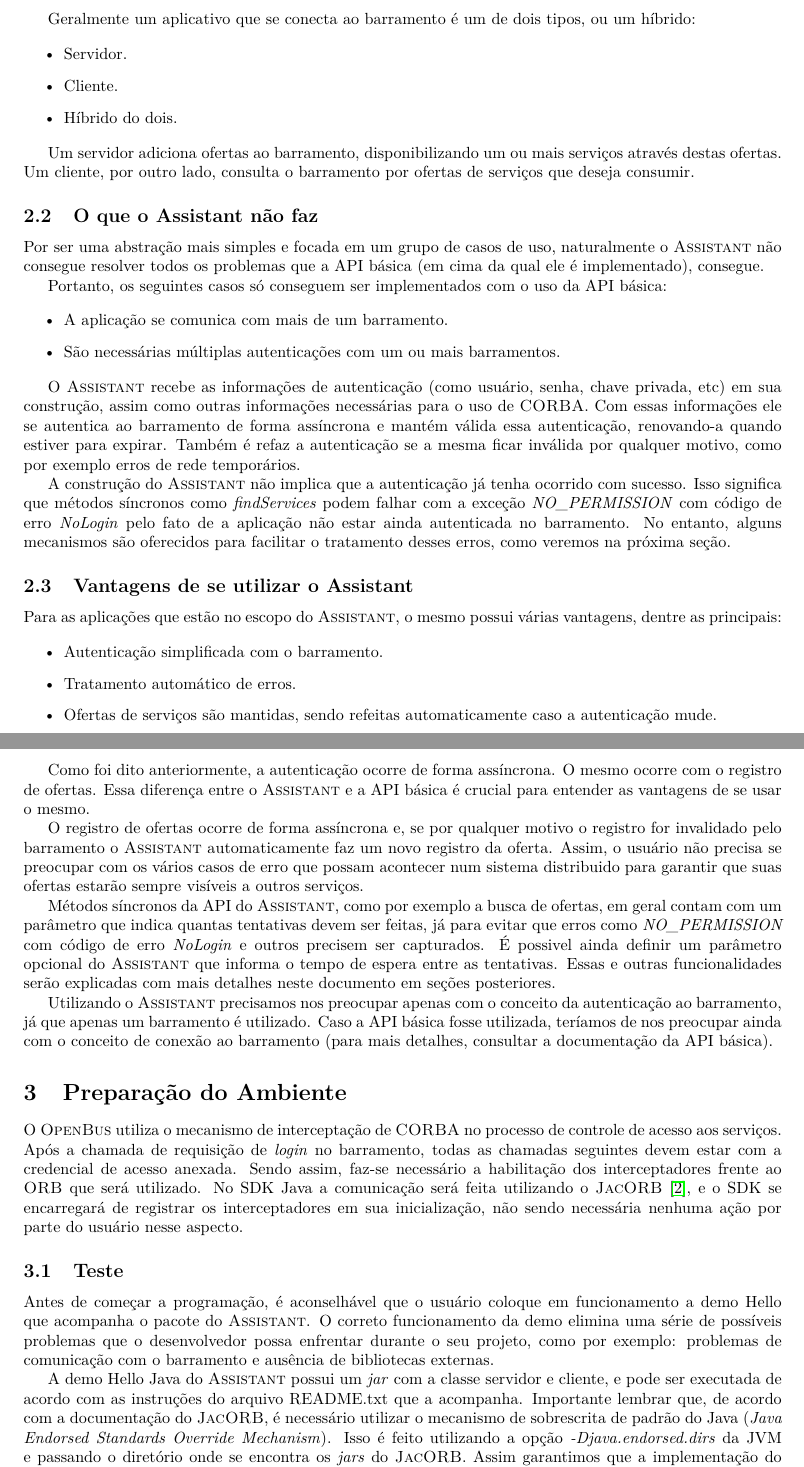
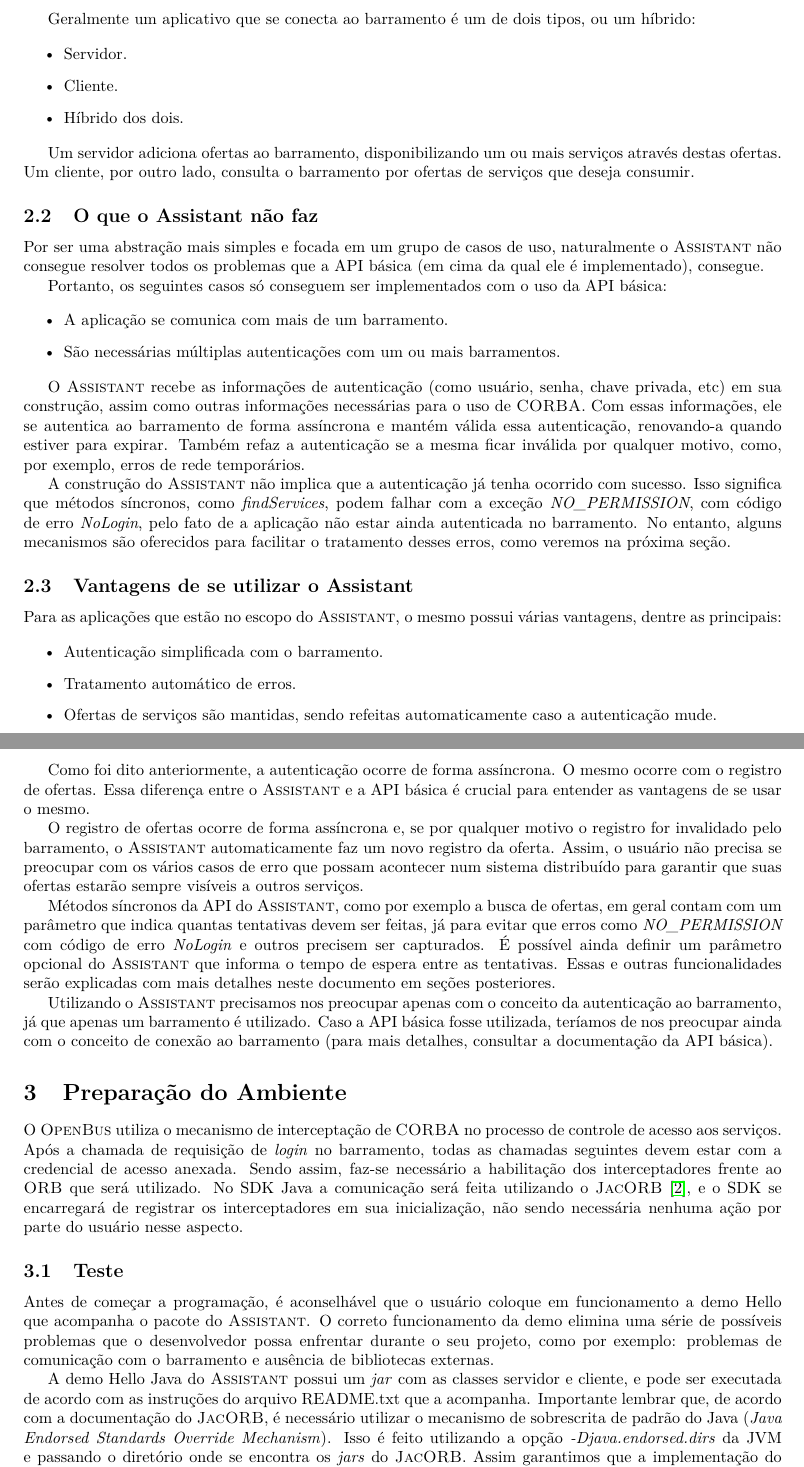
Before and after one commit to amadeubarbosa/openbus-sdk-java, a LaTeX document (doc/assistant-java.tex): two parts of pages 2 and 3 of 10, joined at a grey line, cut so that both start at the same text. Compiled offline with pdfLaTeX; the source files are stored in an older character set and shown here as Unicode.

Commit message:
correções ortográficas
git-svn-id: https://subversion.tecgraf.puc-rio.br/engdist/openbus/sdk/java/branches/02_00_00@138597 ae0415b3-e90b-0410-900d-d0be9363c56b

```diff
--- a/doc/assistant-java.tex
+++ b/doc/assistant-java.tex
@@ -129,7 +129,7 @@
 \begin{itemize}
   \item Servidor.
   \item Cliente.
-  \item Híbrido do dois.
+  \item Híbrido dos dois.
 \end{itemize}
 
 Um servidor adiciona ofertas ao barramento, disponibilizando um ou mais serviços através destas ofertas. Um cliente, por outro lado, consulta o barramento por ofertas de serviços que deseja consumir.
@@ -147,11 +147,11 @@
 \end{itemize}
 
 O \assistant{} recebe as informações de autenticação (como usuário, senha, chave privada, etc) em sua construção, assim como outras informações necessárias para o uso de \corba{}.
-Com essas informações ele se autentica ao barramento de forma assíncrona e mantém válida essa autenticação, renovando-a quando estiver para expirar.
-Também é refaz a autenticação se a mesma ficar inválida por qualquer motivo, como por exemplo erros de rede temporários.
+Com essas informações, ele se autentica ao barramento de forma assíncrona e mantém válida essa autenticação, renovando-a quando estiver para expirar.
+Também refaz a autenticação se a mesma ficar inválida por qualquer motivo, como, por exemplo, erros de rede temporários.
 
 A construção do \assistant{} não implica que a autenticação já tenha ocorrido com sucesso.
-Isso significa que métodos síncronos como \emph{findServices} podem falhar com a exceção \emph{NO\_PERMISSION} com código de erro \emph{NoLogin} pelo fato de a aplicação não estar ainda autenticada no barramento.
+Isso significa que métodos síncronos, como \emph{findServices}, podem falhar com a exceção \emph{NO\_PERMISSION}, com código de erro \emph{NoLogin}, pelo fato de a aplicação não estar ainda autenticada no barramento.
 No entanto, alguns mecanismos são oferecidos para facilitar o tratamento desses erros, como veremos na próxima seção.
 
 
@@ -170,11 +170,11 @@
 Essa diferença entre o \assistant{} e a API básica é crucial para entender as
 vantagens de se usar o mesmo.
 
-O registro de ofertas ocorre de forma assíncrona e, se por qualquer motivo o registro for invalidado pelo barramento o \assistant{} automaticamente faz um novo registro da oferta.
-Assim, o usuário não precisa se preocupar com os vários casos de erro que possam acontecer num sistema distribuido para garantir que suas ofertas estarão sempre visíveis a outros serviços.
+O registro de ofertas ocorre de forma assíncrona e, se por qualquer motivo o registro for invalidado pelo barramento, o \assistant{} automaticamente faz um novo registro da oferta.
+Assim, o usuário não precisa se preocupar com os vários casos de erro que possam acontecer num sistema distribuído para garantir que suas ofertas estarão sempre visíveis a outros serviços.
 
-Métodos síncronos  da API do \assistant{}, como por exemplo a busca de ofertas, em geral contam com um parâmetro que indica quantas tentativas devem ser feitas, já para evitar que erros como \emph{NO\_PERMISSION} com código de erro \emph{NoLogin} e outros precisem ser capturados.
-É possivel ainda definir um parâmetro opcional do \assistant{} que informa o tempo de espera entre as tentativas.
+Métodos síncronos da API do \assistant{}, como por exemplo a busca de ofertas, em geral contam com um parâmetro que indica quantas tentativas devem ser feitas, já para evitar que erros como \emph{NO\_PERMISSION} com código de erro \emph{NoLogin} e outros precisem ser capturados.
+É possível ainda definir um parâmetro opcional do \assistant{} que informa o tempo de espera entre as tentativas.
 Essas e outras funcionalidades serão explicadas com mais detalhes neste documento em seções posteriores.
 
 Utilizando o \assistant{} precisamos nos preocupar apenas com o conceito da autenticação ao barramento, já que apenas um barramento é utilizado.
@@ -191,9 +191,9 @@
 \subsection{Teste}
 
 Antes de começar a programação, é aconselhável que o usuário coloque em funcionamento a demo Hello que acompanha o pacote do \assistant{}.
-O correto funcionamento da demo elimina uma série de possíveis problemas que o desenvolvedor possa enfrentar durante o seu projeto, como por exemplo: problemas de comunicação com o barramento e ausência de bibliotecas  externas.
+O correto funcionamento da demo elimina uma série de possíveis problemas que o desenvolvedor possa enfrentar durante o seu projeto, como por exemplo: problemas de comunicação com o barramento e ausência de bibliotecas externas.
 
-A demo Hello Java do \assistant{} possui um \emph{jar} com a classe servidor e cliente, e pode ser executada de acordo com as instruções do arquivo README.txt que a acompanha.
+A demo Hello Java do \assistant{} possui um \emph{jar} com as classes servidor e cliente, e pode ser executada de acordo com as instruções do arquivo README.txt que a acompanha.
 Importante lembrar que, de acordo com a documentação do \jacorb{}, é necessário utilizar o mecanismo de sobrescrita de padrão do Java (\emph{Java Endorsed Standards Override Mechanism}). Isso é feito utilizando a opção \emph{-Djava.endorsed.dirs} da JVM e passando o diretório onde se encontra os \emph{jars} do \jacorb{}. Assim garantimos que a implementação do \jacorb{} e as classes disponibilizadas da OMG são encontradas em preferência a qualquer outra classe já incluída na JVM.
 
 Após a execução do cliente, no terminal do processo servidor a seguinte mensagem deve ser exibida: ``Hello <nome-da-entidade-cliente>!''
```
Also changed, not shown: doc/assistant-java.tex (16 more changed lines).
